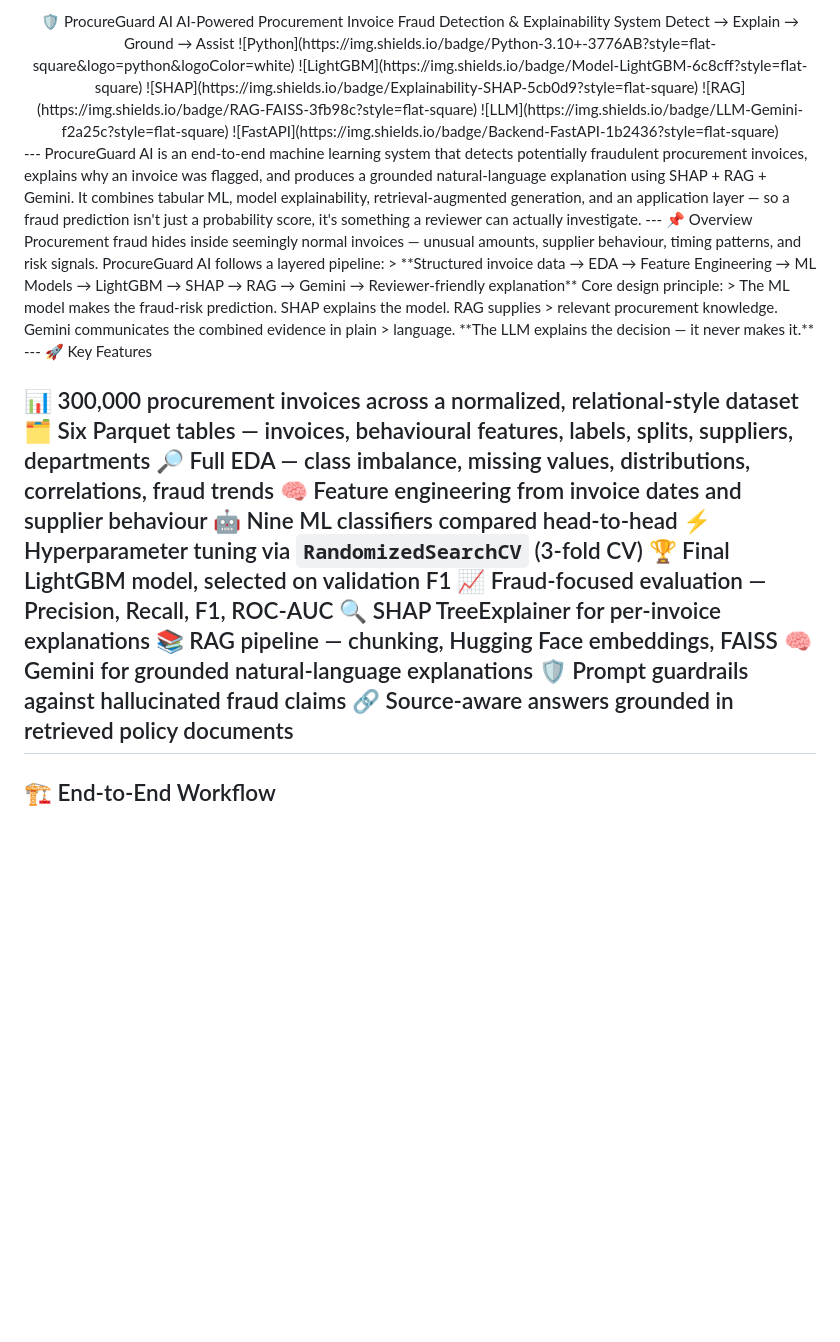
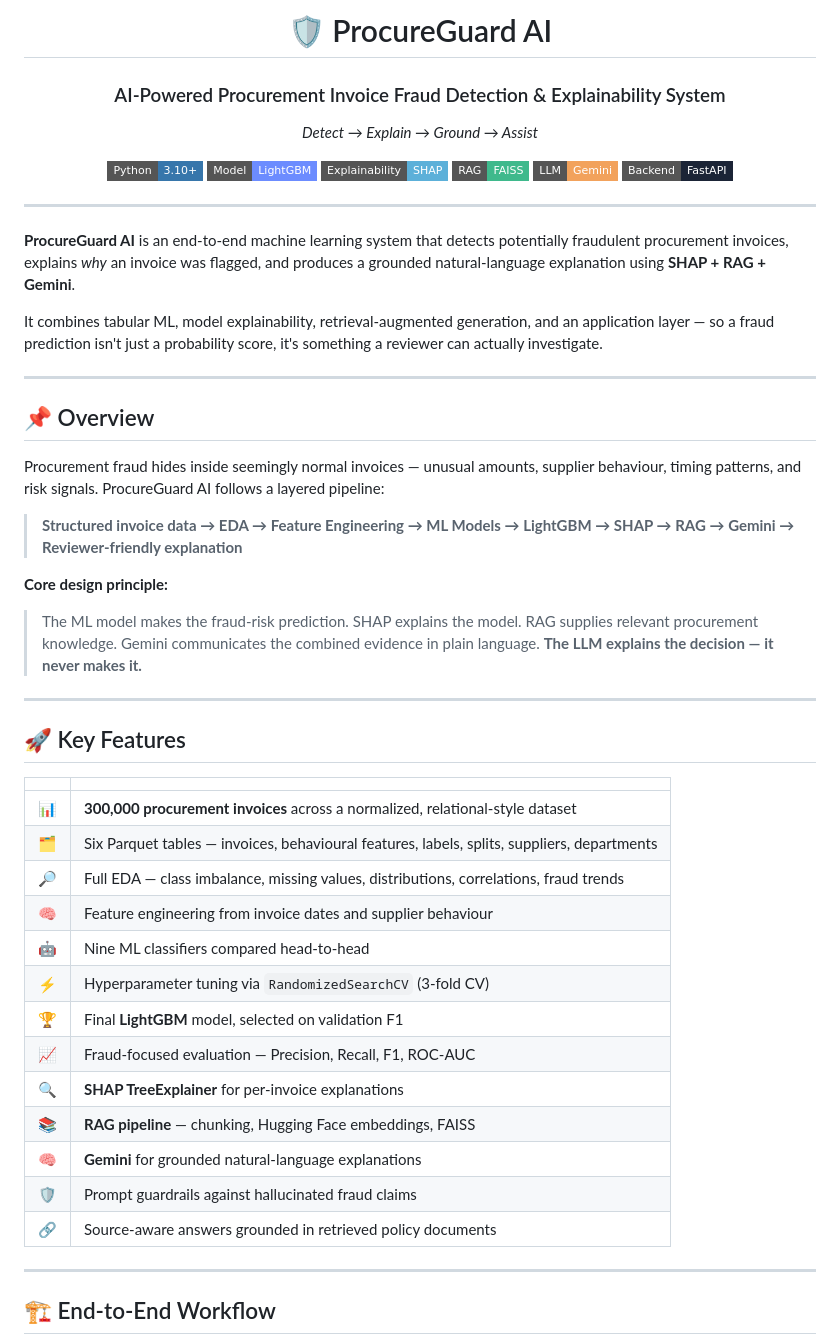
Before and after one commit to invoicefrauddetection-04/invoice_fraud_detetction_ML, a Markdown page: README.md, the part around one of its changes. Rendered like a GitHub page; badges without logos; blank space fills up the shorter version.

```diff
--- a/README.md
+++ b/README.md
@@ -1,46 +1,67 @@
 <div align="center">
-🛡️ ProcureGuard AI
-AI-Powered Procurement Invoice Fraud Detection & Explainability System
-Detect → Explain → Ground → Assist
+
+# 🛡️ ProcureGuard AI
+
+### AI-Powered Procurement Invoice Fraud Detection & Explainability System
+
+*Detect → Explain → Ground → Assist*
+
 ![Python](https://img.shields.io/badge/Python-3.10+-3776AB?style=flat-square&logo=python&logoColor=white)
 ![LightGBM](https://img.shields.io/badge/Model-LightGBM-6c8cff?style=flat-square)
 ![SHAP](https://img.shields.io/badge/Explainability-SHAP-5cb0d9?style=flat-square)
 ![RAG](https://img.shields.io/badge/RAG-FAISS-3fb98c?style=flat-square)
 ![LLM](https://img.shields.io/badge/LLM-Gemini-f2a25c?style=flat-square)
 ![FastAPI](https://img.shields.io/badge/Backend-FastAPI-1b2436?style=flat-square)
+
 </div>
+
 ---
-ProcureGuard AI is an end-to-end machine learning system that detects potentially
-fraudulent procurement invoices, explains why an invoice was flagged, and produces a
-grounded natural-language explanation using SHAP + RAG + Gemini.
+
+**ProcureGuard AI** is an end-to-end machine learning system that detects potentially
+fraudulent procurement invoices, explains *why* an invoice was flagged, and produces a
+grounded natural-language explanation using **SHAP + RAG + Gemini**.
+
 It combines tabular ML, model explainability, retrieval-augmented generation, and an
 application layer — so a fraud prediction isn't just a probability score, it's something
 a reviewer can actually investigate.
+
 ---
-📌 Overview
+
+## 📌 Overview
+
 Procurement fraud hides inside seemingly normal invoices — unusual amounts, supplier
 behaviour, timing patterns, and risk signals. ProcureGuard AI follows a layered pipeline:
+
 > **Structured invoice data → EDA → Feature Engineering → ML Models → LightGBM → SHAP → RAG → Gemini → Reviewer-friendly explanation**
-Core design principle:
+
+**Core design principle:**
+
 > The ML model makes the fraud-risk prediction. SHAP explains the model. RAG supplies
 > relevant procurement knowledge. Gemini communicates the combined evidence in plain
 > language. **The LLM explains the decision — it never makes it.**
+
 ---
-🚀 Key Features
 
-📊	300,000 procurement invoices across a normalized, relational-style dataset
-🗂️	Six Parquet tables — invoices, behavioural features, labels, splits, suppliers, departments
-🔎	Full EDA — class imbalance, missing values, distributions, correlations, fraud trends
-🧠	Feature engineering from invoice dates and supplier behaviour
-🤖	Nine ML classifiers compared head-to-head
-⚡	Hyperparameter tuning via `RandomizedSearchCV` (3-fold CV)
-🏆	Final LightGBM model, selected on validation F1
-📈	Fraud-focused evaluation — Precision, Recall, F1, ROC-AUC
-🔍	SHAP TreeExplainer for per-invoice explanations
-📚	RAG pipeline — chunking, Hugging Face embeddings, FAISS
-🧠	Gemini for grounded natural-language explanations
-🛡️	Prompt guardrails against hallucinated fraud claims
-🔗	Source-aware answers grounded in retrieved policy documents
+## 🚀 Key Features
+
+| | |
+|---|---|
+| 📊 | **300,000 procurement invoices** across a normalized, relational-style dataset |
+| 🗂️ | Six Parquet tables — invoices, behavioural features, labels, splits, suppliers, departments |
+| 🔎 | Full EDA — class imbalance, missing values, distributions, correlations, fraud trends |
+| 🧠 | Feature engineering from invoice dates and supplier behaviour |
+| 🤖 | Nine ML classifiers compared head-to-head |
+| ⚡ | Hyperparameter tuning via `RandomizedSearchCV` (3-fold CV) |
+| 🏆 | Final **LightGBM** model, selected on validation F1 |
+| 📈 | Fraud-focused evaluation — Precision, Recall, F1, ROC-AUC |
+| 🔍 | **SHAP TreeExplainer** for per-invoice explanations |
+| 📚 | **RAG pipeline** — chunking, Hugging Face embeddings, FAISS |
+| 🧠 | **Gemini** for grounded natural-language explanations |
+| 🛡️ | Prompt guardrails against hallucinated fraud claims |
+| 🔗 | Source-aware answers grounded in retrieved policy documents |
+
 ---
-🏗️ End-to-End Workflow
+
+## 🏗️ End-to-End Workflow
+
 ![ProcureGuard AI Workflow](procureguard_workflow.png)
```
Also changed, not shown: other parts of README.md (+233 -127 lines).
